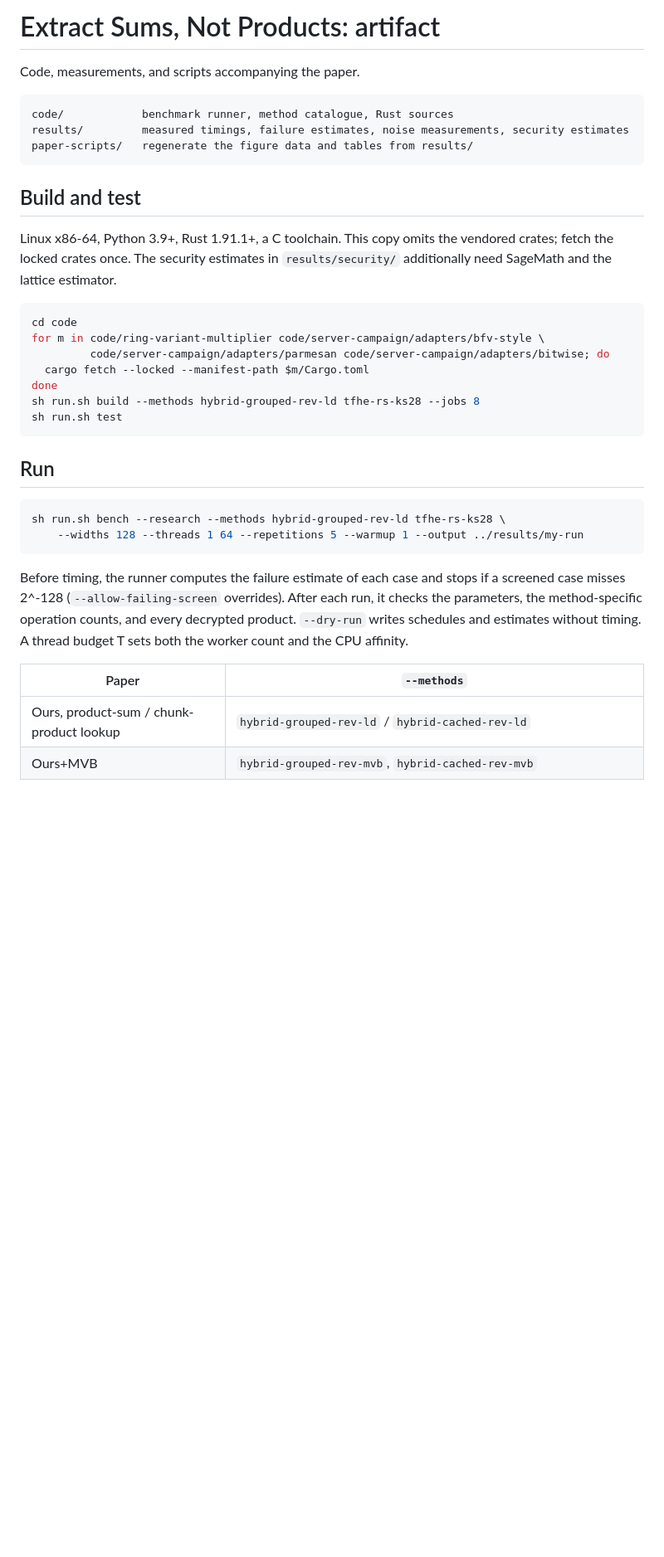
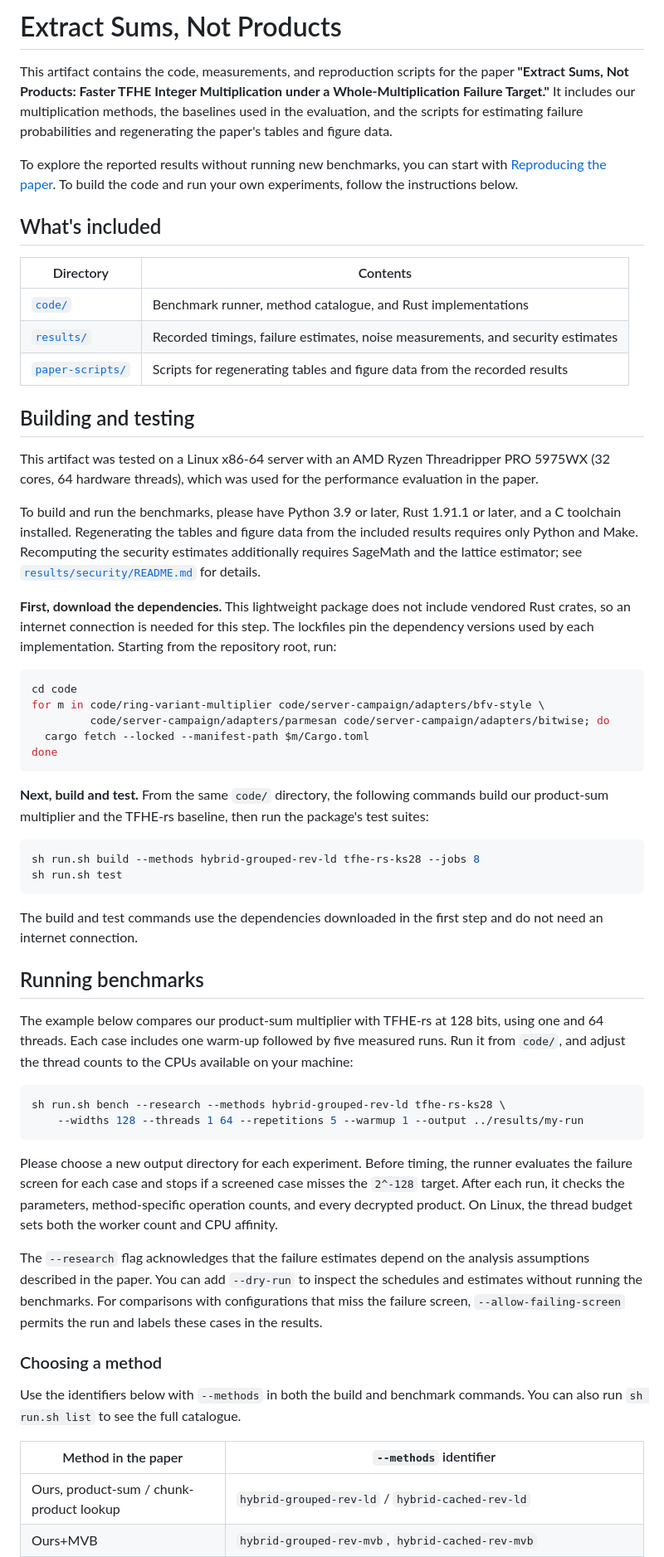
Before and after one commit to Stirling75/CxC_TFHE, a Markdown page: README.md, the part around one of its changes. Shown at 83% size. GitHub-like rendering; blank space fills up the shorter version.

Commit message:
Polish artifact README and reproduction instructions

````diff
--- a/README.md
+++ b/README.md
@@ -1,18 +1,39 @@
-# Extract Sums, Not Products: artifact
+# Extract Sums, Not Products
 
-Code, measurements, and scripts accompanying the paper.
+This artifact contains the code, measurements, and reproduction scripts for
+the paper **"Extract Sums, Not Products: Faster TFHE Integer Multiplication
+under a Whole-Multiplication Failure Target."** It includes our multiplication
+methods, the baselines used in the evaluation, and the scripts for estimating
+failure probabilities and regenerating the paper's tables and figure data.
 
-```
-code/            benchmark runner, method catalogue, Rust sources
-results/         measured timings, failure estimates, noise measurements, security estimates
-paper-scripts/   regenerate the figure data and tables from results/
-```
+To explore the reported results without running new benchmarks, you can start
+with [Reproducing the paper](#reproducing-the-paper). To build the code and run
+your own experiments, follow the instructions below.
 
-## Build and test
+## What's included
 
-Linux x86-64, Python 3.9+, Rust 1.91.1+, a C toolchain. This copy omits the
-vendored crates; fetch the locked crates once. The security estimates in
-`results/security/` additionally need SageMath and the lattice estimator.
+| Directory | Contents |
+| --- | --- |
+| [`code/`](code/) | Benchmark runner, method catalogue, and Rust implementations |
+| [`results/`](results/) | Recorded timings, failure estimates, noise measurements, and security estimates |
+| [`paper-scripts/`](paper-scripts/) | Scripts for regenerating tables and figure data from the recorded results |
+
+## Building and testing
+
+This artifact was tested on a Linux x86-64 server with an AMD Ryzen
+Threadripper PRO 5975WX (32 cores, 64 hardware threads), which was used for
+the performance evaluation in the paper.
+
+To build and run the benchmarks, please have Python 3.9 or later, Rust 1.91.1
+or later, and a C toolchain installed. Regenerating the tables and figure data
+from the included results requires only Python and Make. Recomputing the
+security estimates additionally requires SageMath and the lattice estimator;
+see [`results/security/README.md`](results/security/README.md) for details.
+
+**First, download the dependencies.** This lightweight package does not
+include vendored Rust crates, so an internet connection is needed for this
+step. The lockfiles pin the dependency versions used by each implementation.
+Starting from the repository root, run:
 
 ```sh
 cd code
@@ -20,24 +41,50 @@ for m in code/ring-variant-multiplier code/server-campaign/adapters/bfv-style \
          code/server-campaign/adapters/parmesan code/server-campaign/adapters/bitwise; do
   cargo fetch --locked --manifest-path $m/Cargo.toml
 done
+```
+
+**Next, build and test.** From the same `code/` directory, the following
+commands build our product-sum multiplier and the TFHE-rs baseline, then run
+the package's test suites:
+
+```sh
 sh run.sh build --methods hybrid-grouped-rev-ld tfhe-rs-ks28 --jobs 8
 sh run.sh test
 ```
 
-## Run
+The build and test commands use the dependencies downloaded in the first
+step and do not need an internet connection.
+
+## Running benchmarks
+
+The example below compares our product-sum multiplier with TFHE-rs at
+128 bits, using one and 64 threads. Each case includes one warm-up followed
+by five measured runs. Run it from `code/`, and adjust the thread counts to
+the CPUs available on your machine:
 
 ```sh
 sh run.sh bench --research --methods hybrid-grouped-rev-ld tfhe-rs-ks28 \
     --widths 128 --threads 1 64 --repetitions 5 --warmup 1 --output ../results/my-run
 ```
 
-Before timing, the runner computes the failure estimate of each case and stops
-if a screened case misses 2^-128 (`--allow-failing-screen` overrides). After
-each run, it checks the parameters, the method-specific operation counts, and
-every decrypted product. `--dry-run` writes schedules and estimates without
-timing. A thread budget T sets both the worker count and the CPU affinity.
+Please choose a new output directory for each experiment. Before timing, the
+runner evaluates the failure screen for each case and stops if a screened case
+misses the `2^-128` target. After each run, it checks the parameters,
+method-specific operation counts, and every decrypted product. On Linux, the
+thread budget sets both the worker count and CPU affinity.
 
-| Paper | `--methods` |
+The `--research` flag acknowledges that the failure estimates depend on the
+analysis assumptions described in the paper. You can add `--dry-run` to
+inspect the schedules and estimates without running the benchmarks.
+For comparisons with configurations that miss the failure screen,
+`--allow-failing-screen` permits the run and labels these cases in the results.
+
+### Choosing a method
+
+Use the identifiers below with `--methods` in both the build and benchmark
+commands. You can also run `sh run.sh list` to see the full catalogue.
+
+| Method in the paper | `--methods` identifier |
 | --- | --- |
 | Ours, product-sum / chunk-product lookup | `hybrid-grouped-rev-ld` / `hybrid-cached-rev-ld` |
 | Ours+MVB | `hybrid-grouped-rev-mvb`, `hybrid-cached-rev-mvb` |
````
Also changed, not shown: other parts of README.md (+36 -25 lines).
